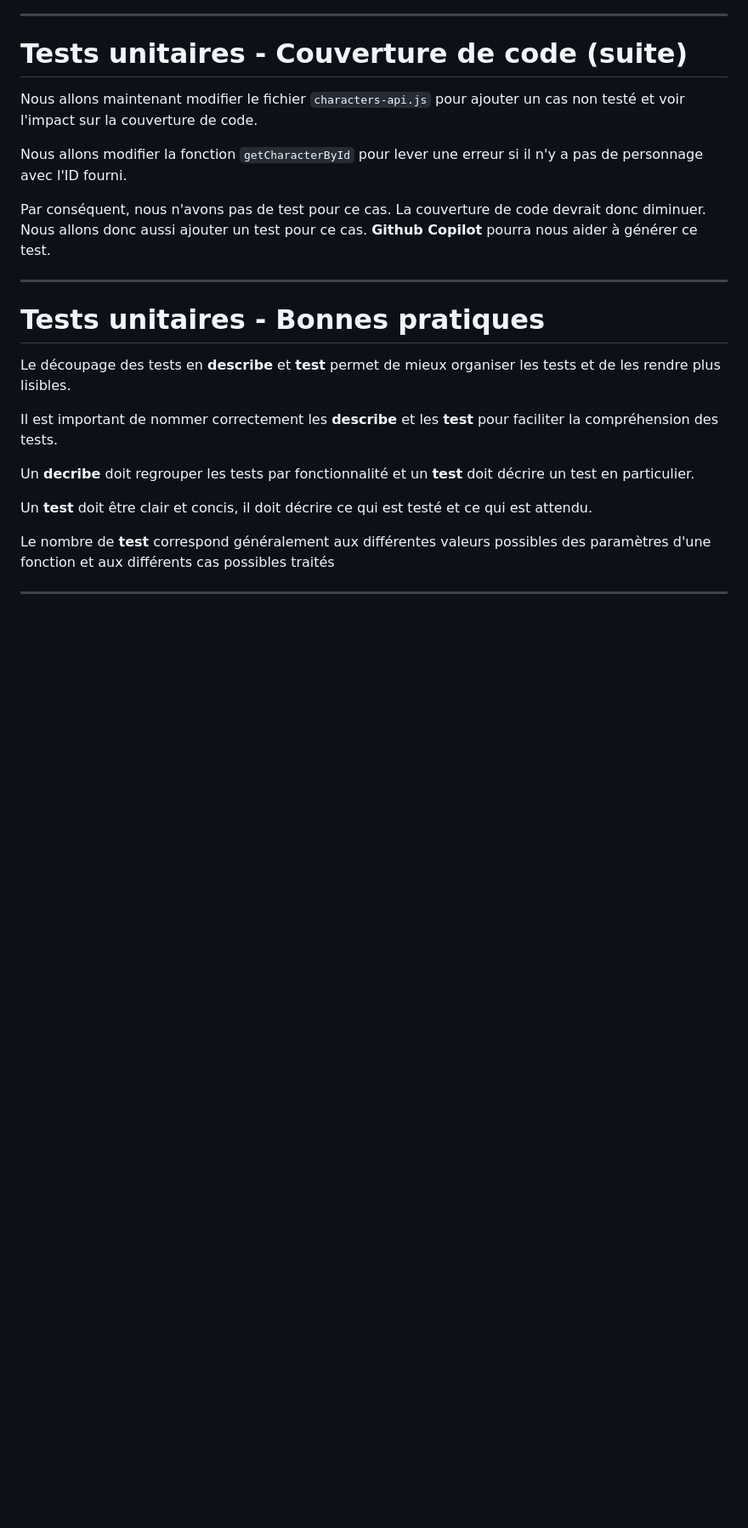
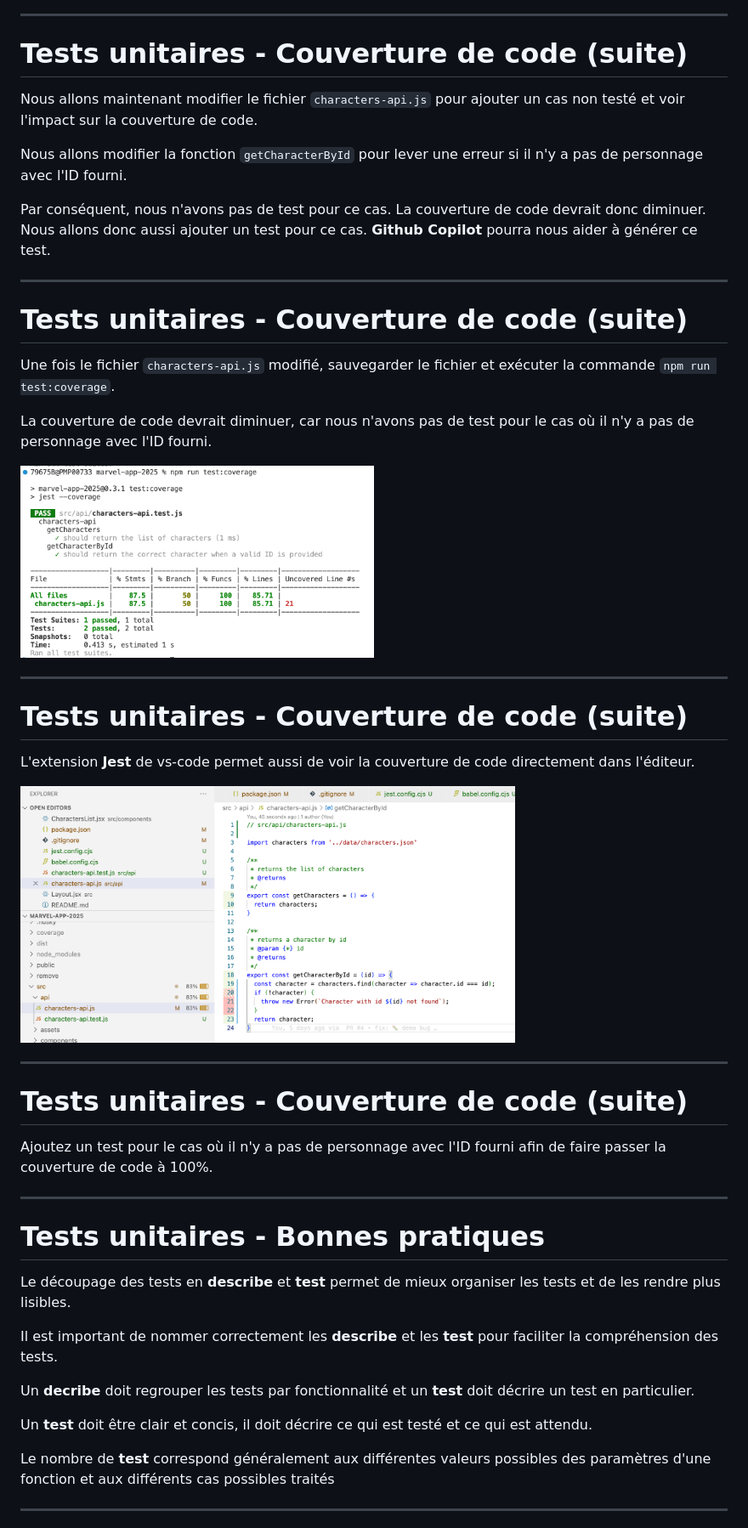
Before and after one commit to but-sd/prez, a Markdown page: slides/marvel-app-1.1.0.md, the part around the change printed below. Shown: that part at 85% size. GitHub-like rendering; pictures changed too: slides/img/unit-test/coverage-1-1.png (added), slides/img/unit-test/coverage-vs-code.png (added); blank space fills up the shorter version.

Commit message:
update: add unit test coverage images and enhance related documentation in marvel-app-1.1.0.md

```diff
--- a/slides/marvel-app-1.1.0.md
+++ b/slides/marvel-app-1.1.0.md
@@ -356,6 +356,30 @@ Nous allons maintenant modifier le fichier `characters-api.js` pour ajouter un c
 Nous allons modifier la fonction `getCharacterById` pour lever une erreur si il n'y a pas de personnage avec l'ID fourni.
 
 Par conséquent, nous n'avons pas de test pour ce cas. La couverture de code devrait donc diminuer. Nous allons donc aussi ajouter un test pour ce cas. **Github Copilot** pourra nous aider à générer ce test.
+
+---
+
+# Tests unitaires - Couverture de code (suite)
+
+Une fois le fichier `characters-api.js` modifié, sauvegarder le fichier et exécuter la commande `npm run test:coverage`.
+
+La couverture de code devrait diminuer, car nous n'avons pas de test pour le cas où il n'y a pas de personnage avec l'ID fourni.
+
+<img src="./img/unit-test/coverage-1-1.png" width="50%">
+
+---
+
+# Tests unitaires - Couverture de code (suite)
+
+L'extension **Jest** de vs-code permet aussi de voir la couverture de code directement dans l'éditeur.
+
+<img src="./img/unit-test/coverage-vs-code.png" width="70%">
+
+---
+
+# Tests unitaires - Couverture de code (suite)
+
+Ajoutez un test pour le cas où il n'y a pas de personnage avec l'ID fourni afin de faire passer la couverture de code à 100%.
 
 ---
 
```
Also changed, not shown: other parts of slides/marvel-app-1.1.0.md (+14 -9 lines).
